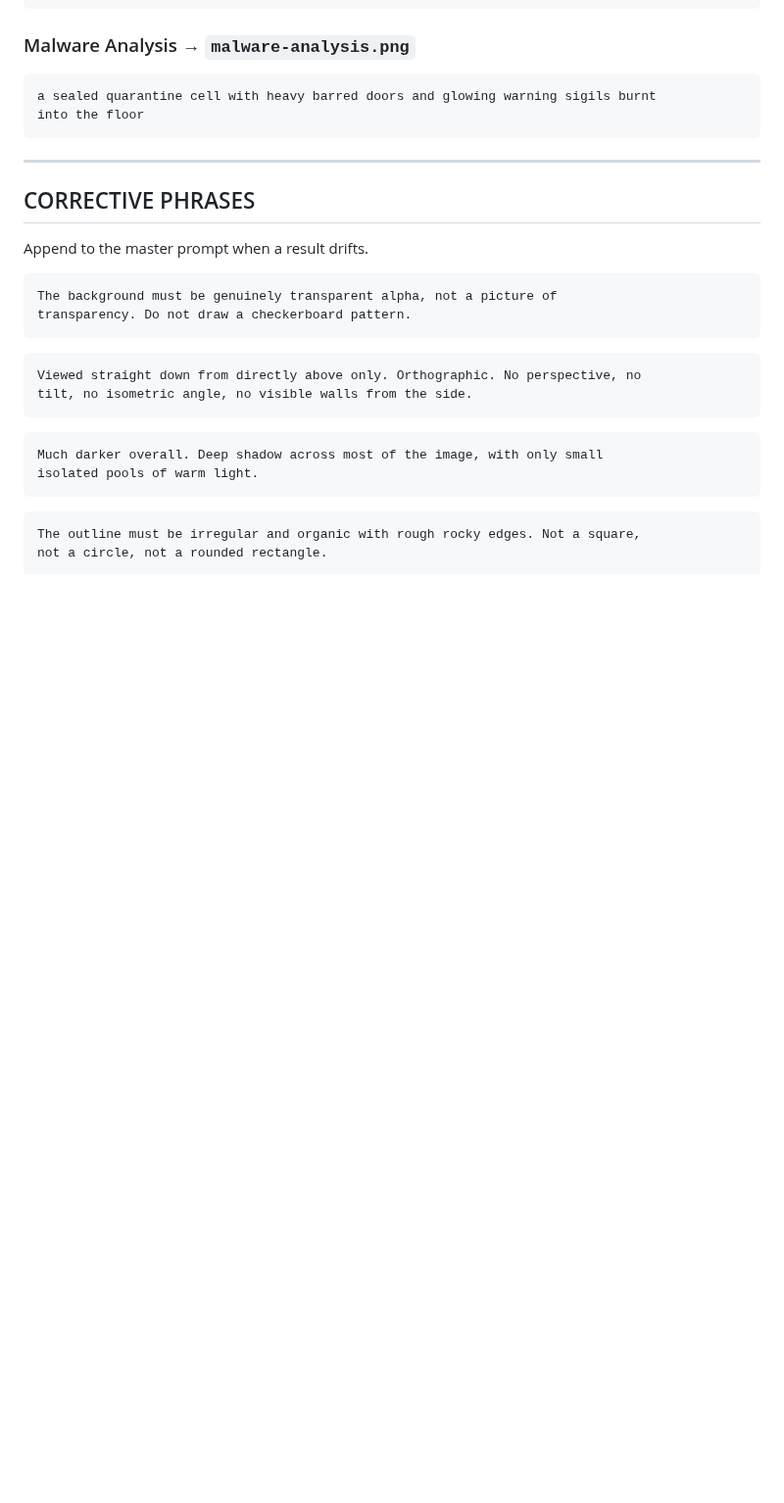
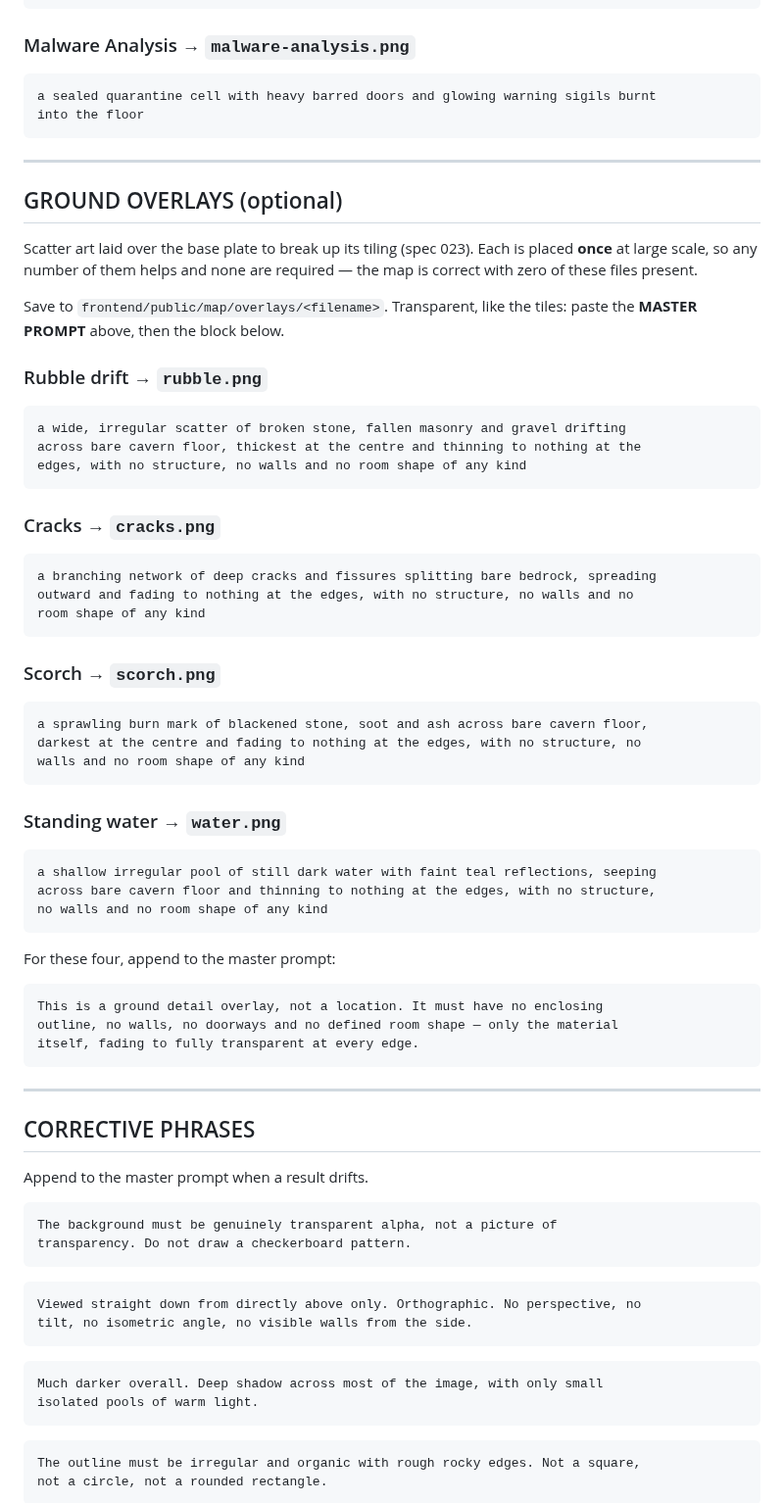
Before and after one commit to Anders-Sec/ctf, a Markdown page: art.md, the part around the change. Shown at 98% size. Drawn GitHub-style; blank space fills up the shorter version.

````diff
--- a/art.md
+++ b/art.md
@@ -221,6 +221,53 @@ into the floor
 
 ---
 
+## GROUND OVERLAYS (optional)
+
+Scatter art laid over the base plate to break up its tiling (spec 023). Each is
+placed **once** at large scale, so any number of them helps and none are
+required — the map is correct with zero of these files present.
+
+Save to `frontend/public/map/overlays/<filename>`. Transparent, like the tiles:
+paste the **MASTER PROMPT** above, then the block below.
+
+### Rubble drift → `rubble.png`
+```
+a wide, irregular scatter of broken stone, fallen masonry and gravel drifting
+across bare cavern floor, thickest at the centre and thinning to nothing at the
+edges, with no structure, no walls and no room shape of any kind
+```
+
+### Cracks → `cracks.png`
+```
+a branching network of deep cracks and fissures splitting bare bedrock, spreading
+outward and fading to nothing at the edges, with no structure, no walls and no
+room shape of any kind
+```
+
+### Scorch → `scorch.png`
+```
+a sprawling burn mark of blackened stone, soot and ash across bare cavern floor,
+darkest at the centre and fading to nothing at the edges, with no structure, no
+walls and no room shape of any kind
+```
+
+### Standing water → `water.png`
+```
+a shallow irregular pool of still dark water with faint teal reflections, seeping
+across bare cavern floor and thinning to nothing at the edges, with no structure,
+no walls and no room shape of any kind
+```
+
+For these four, append to the master prompt:
+
+```
+This is a ground detail overlay, not a location. It must have no enclosing
+outline, no walls, no doorways and no defined room shape — only the material
+itself, fading to fully transparent at every edge.
+```
+
+---
+
 ## CORRECTIVE PHRASES
 
 Append to the master prompt when a result drifts.
````
Also changed, not shown: specs/023-map-atmosphere.md (added, +148 -0 lines).
